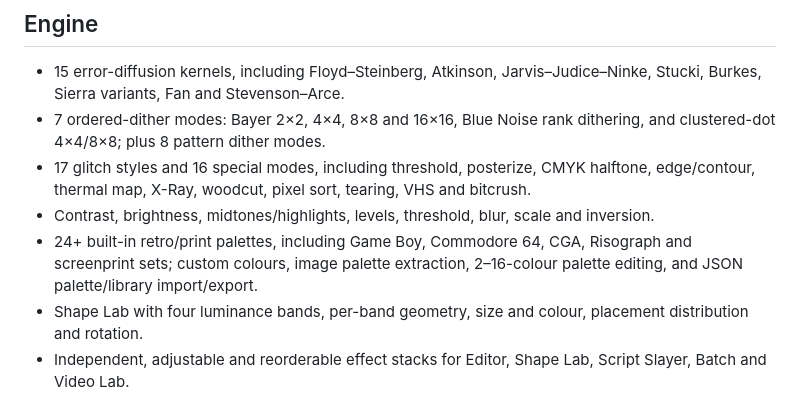
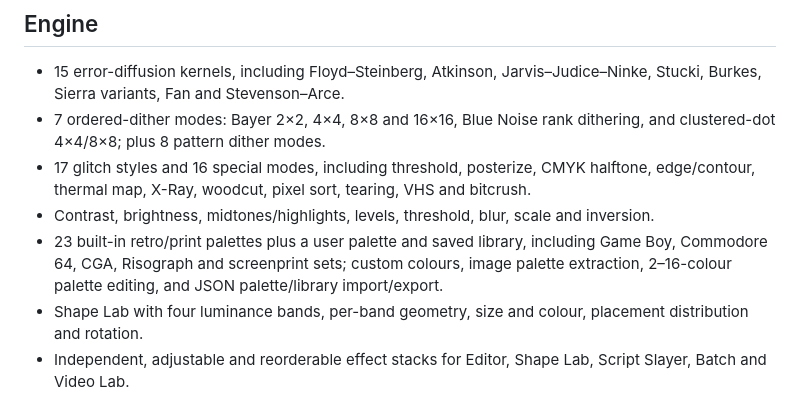
Before and after one commit to moroskinbiba-crypto/521252, a Markdown page: README.md, the part around the change. GitHub-like rendering.

Commit message:
docs: clarify built-in palette count

```diff
--- a/README.md
+++ b/README.md
@@ -16,7 +16,7 @@ No installer, account, or backend is required. Image processing takes place in t
 - 7 ordered-dither modes: Bayer 2×2, 4×4, 8×8 and 16×16, Blue Noise rank dithering, and clustered-dot 4×4/8×8; plus 8 pattern dither modes.
 - 17 glitch styles and 16 special modes, including threshold, posterize, CMYK halftone, edge/contour, thermal map, X-Ray, woodcut, pixel sort, tearing, VHS and bitcrush.
 - Contrast, brightness, midtones/highlights, levels, threshold, blur, scale and inversion.
-- 24+ built-in retro/print palettes, including Game Boy, Commodore 64, CGA, Risograph and screenprint sets; custom colours, image palette extraction, 2–16-colour palette editing, and JSON palette/library import/export.
+- 23 built-in retro/print palettes plus a user palette and saved library, including Game Boy, Commodore 64, CGA, Risograph and screenprint sets; custom colours, image palette extraction, 2–16-colour palette editing, and JSON palette/library import/export.
 - Shape Lab with four luminance bands, per-band geometry, size and colour, placement distribution and rotation.
 - Independent, adjustable and reorderable effect stacks for Editor, Shape Lab, Script Slayer, Batch and Video Lab.
 - Script Slayer with 48 character families, live glyph preview, editable glyphs, depth/cell sizing, offset, palette/source/mono colour, transparent backgrounds, TXT export and animation.
```
